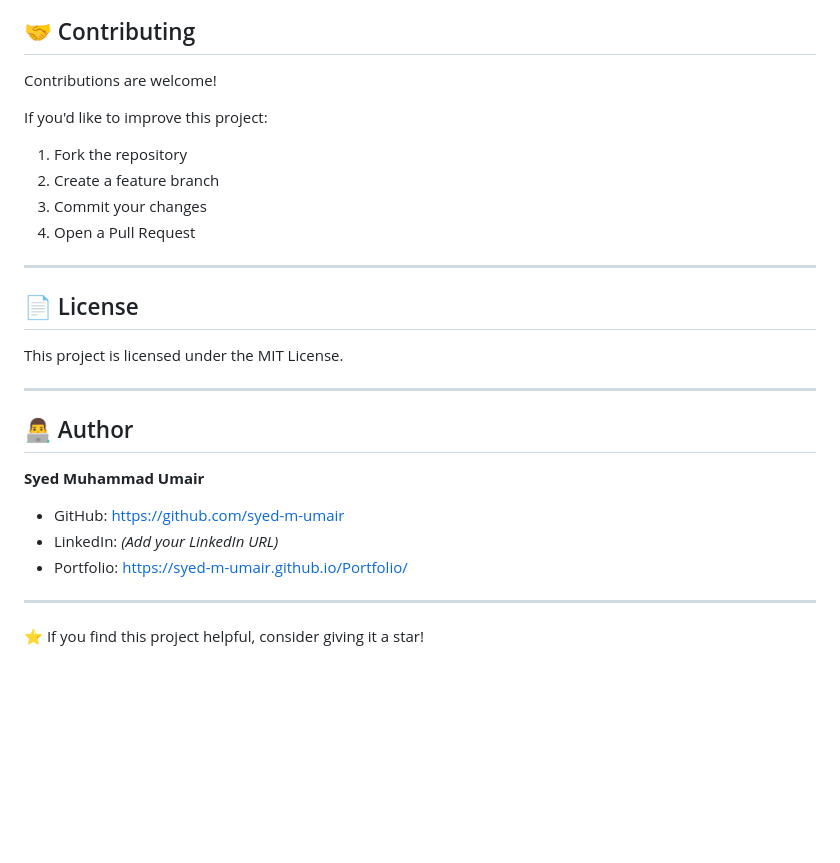
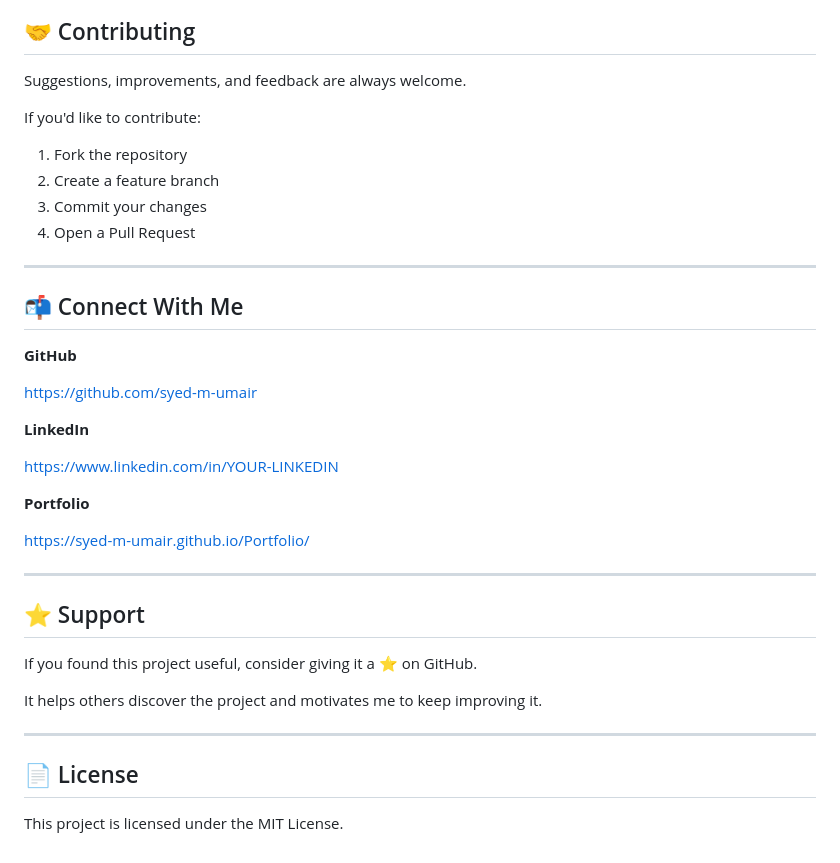
Before and after one commit to syed-m-umair/DevOps-Learning-Hub, a Markdown page: README.md, the part around the change printed below. GitHub-like rendering; blank space fills up the shorter version.

```diff
--- a/README.md
+++ b/README.md
@@ -114,9 +144,9 @@ Homepage preview will be added soon.
 
 ## 🤝 Contributing
 
-Contributions are welcome!
+Suggestions, improvements, and feedback are always welcome.
 
-If you'd like to improve this project:
+If you'd like to contribute:
 
 1. Fork the repository
 2. Create a feature branch
@@ -125,20 +155,30 @@ If you'd like to improve this project:
 
 ---
 
+## 📬 Connect With Me
+
+**GitHub**
+
+https://github.com/syed-m-umair
+
+**LinkedIn**
+
+https://www.linkedin.com/in/YOUR-LINKEDIN
+
+**Portfolio**
+
+https://syed-m-umair.github.io/Portfolio/
+
+---
+
+## ⭐ Support
+
+If you found this project useful, consider giving it a ⭐ on GitHub.
+
+It helps others discover the project and motivates me to keep improving it.
+
+---
+
 ## 📄 License
 
 This project is licensed under the MIT License.
-
----
-
-## 👨‍💻 Author
-
-**Syed Muhammad Umair**
-
-- GitHub: https://github.com/syed-m-umair
-- LinkedIn: *(Add your LinkedIn URL)*
-- Portfolio: https://syed-m-umair.github.io/Portfolio/
-
----
-
-⭐ If you find this project helpful, consider giving it a star!
```
Also changed, not shown: other parts of README.md (+90 -60 lines), images/Screenshot (106).png (added), images/Screenshot (107).png (added), images/Screenshot (108).png (added), images/Screenshot (109).png (added), images/Screenshot (110).png (added), images/Screenshot (111).png (added), 3 other files.
